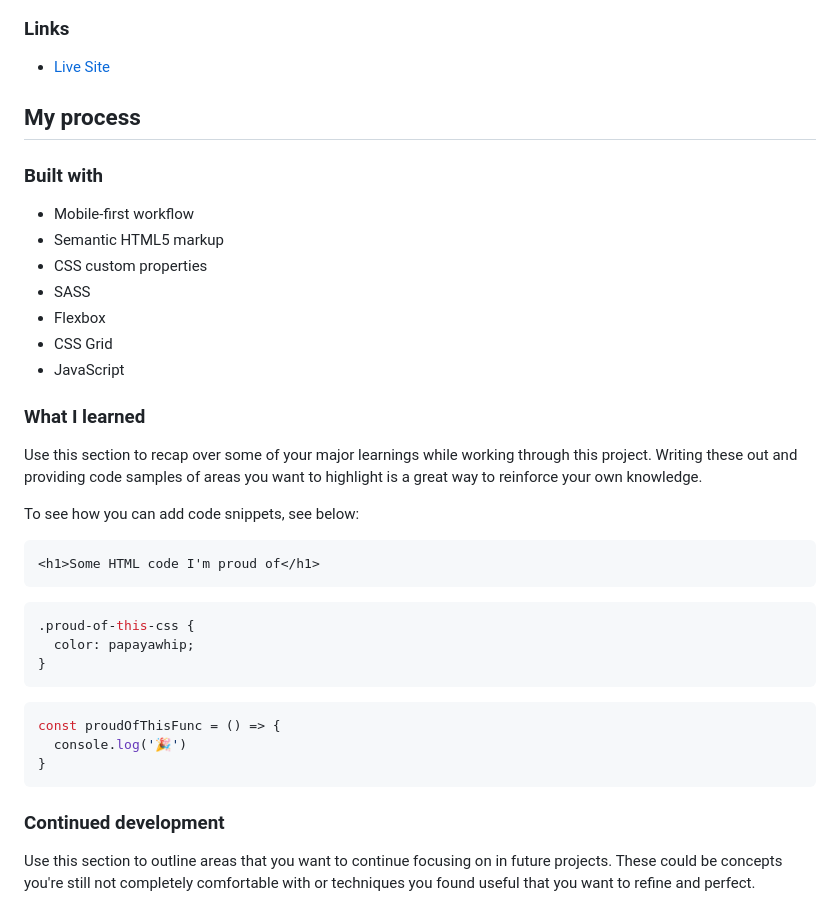
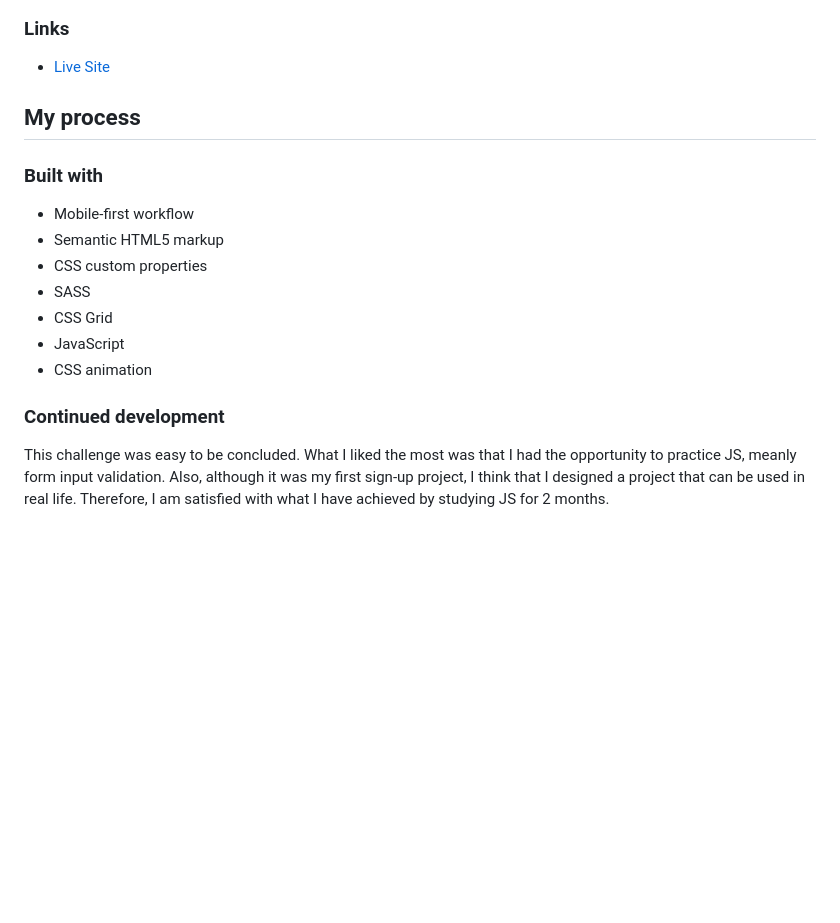
Before and after one commit to isaacnovaes/intro-component-with-signup-form, a Markdown page: README.md, the part around the change printed below. Rendered like a GitHub page; blank space fills up the shorter version.

````diff
--- a/README.md
+++ b/README.md
@@ -50,32 +53,10 @@ Users should be able to:
 - Semantic HTML5 markup
 - CSS custom properties
 - SASS
-- Flexbox
 - CSS Grid
 - JavaScript
-
-
-### What I learned
-
-Use this section to recap over some of your major learnings while working through this project. Writing these out and providing code samples of areas you want to highlight is a great way to reinforce your own knowledge.
-
-To see how you can add code snippets, see below:
-
-```html
-<h1>Some HTML code I'm proud of</h1>
-```
-```css
-.proud-of-this-css {
-  color: papayawhip;
-}
-```
-```js
-const proudOfThisFunc = () => {
-  console.log('🎉')
-}
-```
-
+- CSS animation
 
 ### Continued development
 
-Use this section to outline areas that you want to continue focusing on in future projects. These could be concepts you're still not completely comfortable with or techniques you found useful that you want to refine and perfect.
+This challenge was easy to be concluded. What I liked the most was that I had the opportunity to practice JS, meanly form input validation. Also, although it was my first sign-up project, I think that I designed a project that can be used in real life. Therefore, I am satisfied with what I have achieved by studying JS for 2 months.
````
Also changed, not shown: other parts of README.md (+8 -5 lines), design/desktop-design.jpg (deleted), design/desktop-preview.jpg (deleted), design/desktop.png (added), design/mobile-design.jpg (deleted), design/mobile.png (added).
